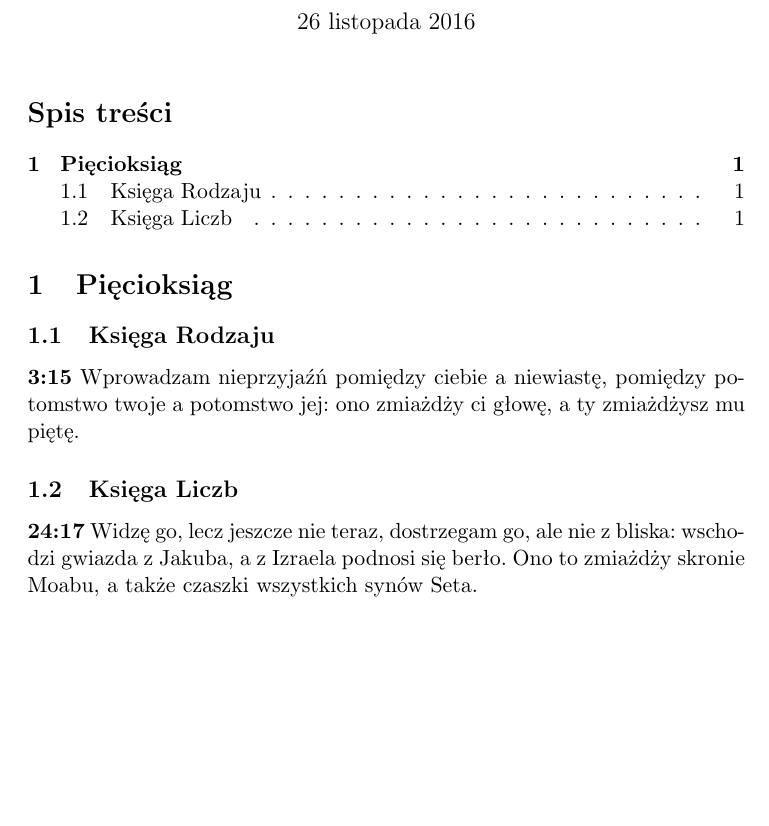
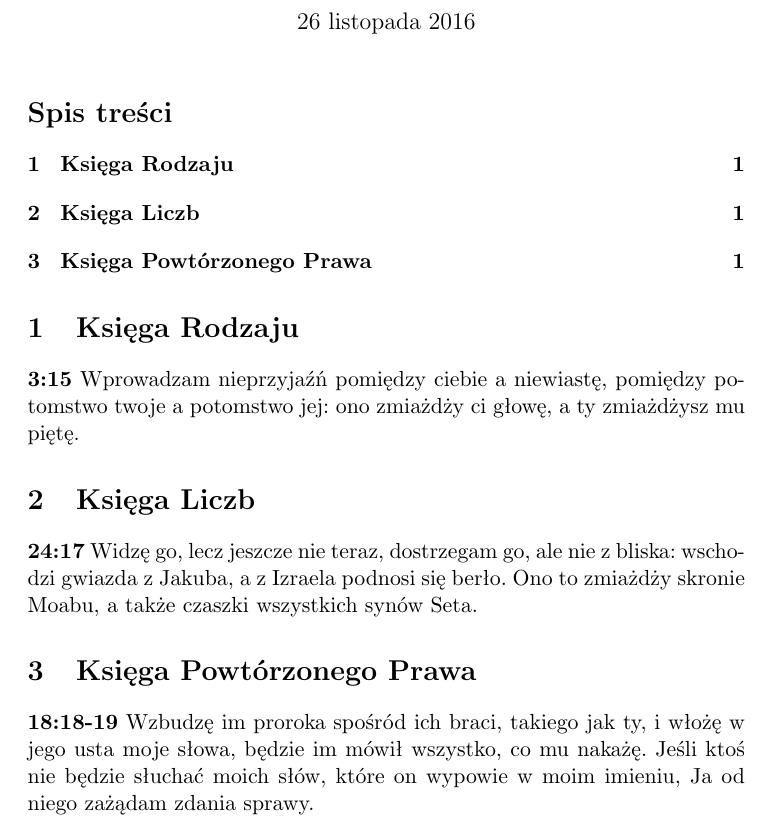
Before and after one commit to sfindeisen/biblestudy, a LaTeX document (proroctwa-mesjanskie.tex): part of the page, cut so that both start at the same text, the shorter picture padded with empty space. Compiled offline with pdfLaTeX.

Commit message:
Pwt 18:18-19

```diff
--- a/proroctwa-mesjanskie.tex
+++ b/proroctwa-mesjanskie.tex
@@ -24,15 +24,17 @@
 \maketitle
 \tableofcontents
 
-\section{Pięcioksiąg}
-
-\subsection{Księga Rodzaju}
+\section{Księga Rodzaju}
 
 \paddr{3:15} Wprowadzam nieprzyjaźń pomiędzy ciebie a niewiastę, pomiędzy potomstwo twoje a potomstwo jej: ono zmiażdży ci głowę, a ty zmiażdżysz mu piętę.
 
-\subsection{Księga Liczb}
+\section{Księga Liczb}
 
 \paddr{24:17} Widzę go, lecz jeszcze nie teraz, dostrzegam go, ale nie z bliska: wschodzi gwiazda z Jakuba, a z Izraela podnosi się berło. Ono to zmiażdży skronie Moabu, a także czaszki wszystkich synów Seta.
 
+\section{Księga Powtórzonego Prawa}
+
+\paddr{18:18-19} Wzbudzę im proroka spośród ich braci, takiego jak ty, i włożę w jego usta moje słowa, będzie im mówił wszystko, co mu nakażę. Jeśli ktoś nie będzie słuchać moich słów, które on wypowie w moim imieniu, Ja od niego zażądam zdania sprawy.
+
 \end{fussy}
 \end{document}
```
Also changed, not shown: out/proroctwa-mesjanskie.pdf.
